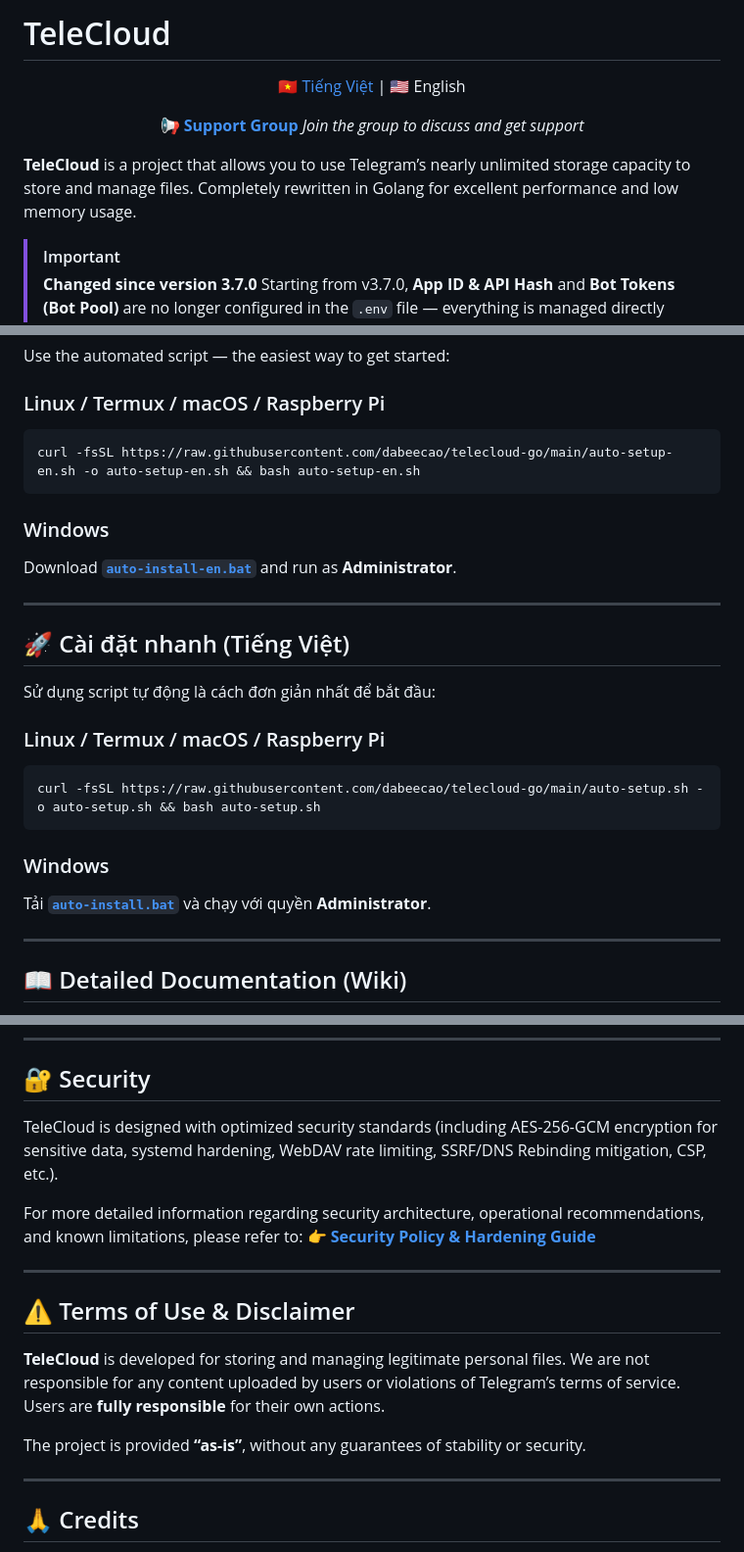
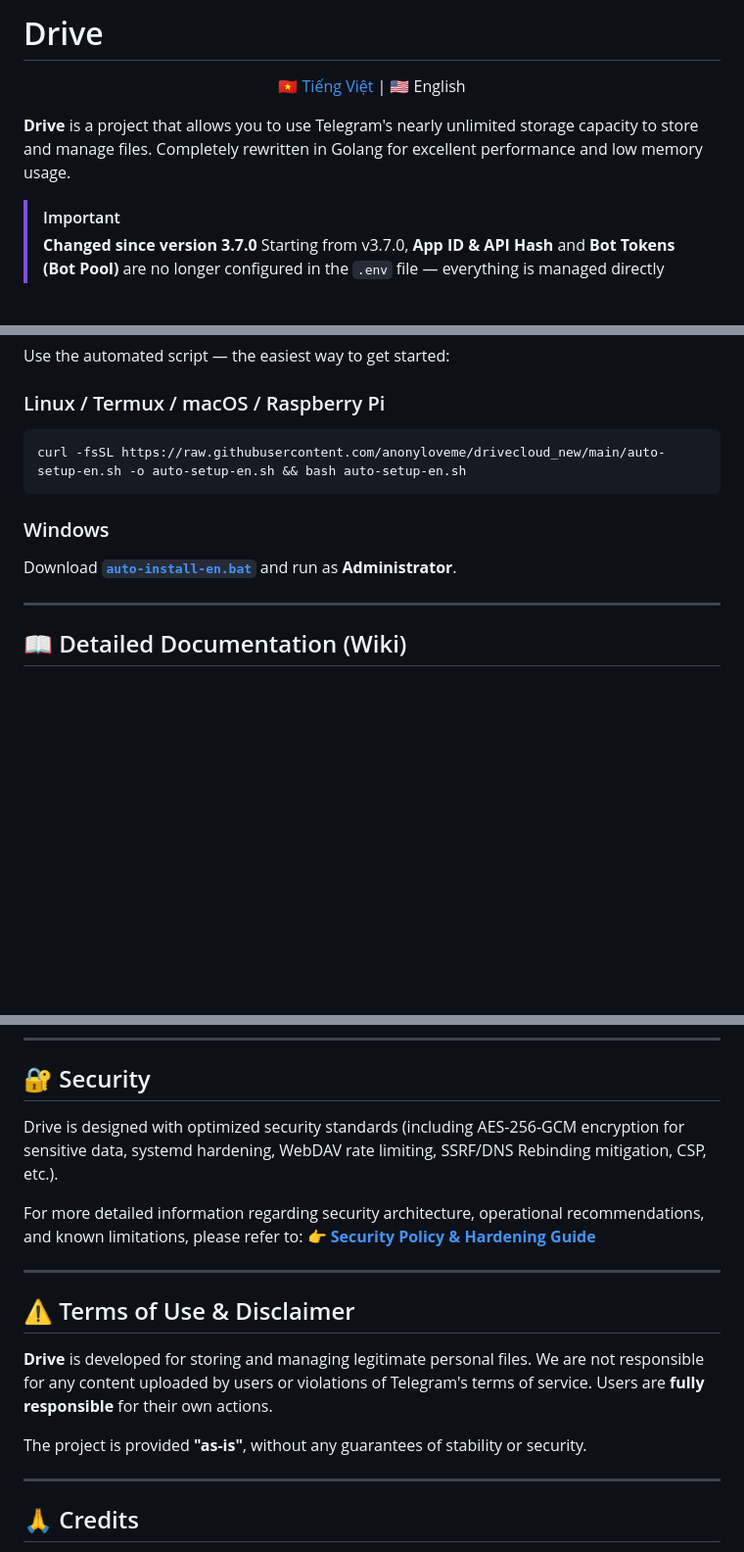
Before and after one commit to anonyloveme/drivecloud_new, a Markdown page: readme_en.md, 3 parts joined by grey strips. Shown at 98% size. Drawn GitHub-style; blank space fills up the shorter version.

````diff
--- a/readme_en.md
+++ b/readme_en.md
@@ -1,15 +1,12 @@
-# TeleCloud
+# Drive
 
 <div align="center">
 
 [🇻🇳 Tiếng Việt](./readme.md) | 🇺🇸 English
 
-**[📢 Support Group](https://t.me/+p-d0qfGRbX4wNzJl)**
-*Join the group to discuss and get support*
-
 </div>
 
-**TeleCloud** is a project that allows you to use Telegram’s nearly unlimited storage capacity to store and manage files. Completely rewritten in Golang for excellent performance and low memory usage.
+**Drive** is a project that allows you to use Telegram's nearly unlimited storage capacity to store and manage files. Completely rewritten in Golang for excellent performance and low memory usage.
 
 > [!IMPORTANT]
 > **Changed since version 3.7.0**
@@ -66,25 +64,11 @@ Use the automated script — the easiest way to get started:
 
 ### Linux / Termux / macOS / Raspberry Pi
 ```bash
-curl -fsSL https://raw.githubusercontent.com/dabeecao/telecloud-go/main/auto-setup-en.sh -o auto-setup-en.sh && bash auto-setup-en.sh
+curl -fsSL https://raw.githubusercontent.com/anonyloveme/drivecloud_new/main/auto-setup-en.sh -o auto-setup-en.sh && bash auto-setup-en.sh
 ```
 
 ### Windows
-Download [**`auto-install-en.bat`**](https://raw.githubusercontent.com/dabeecao/telecloud-go/main/auto-install-en.bat) and run as **Administrator**.
-
----
-
-## 🚀 Cài đặt nhanh (Tiếng Việt)
-
-Sử dụng script tự động là cách đơn giản nhất để bắt đầu:
-
-### Linux / Termux / macOS / Raspberry Pi
-```bash
-curl -fsSL https://raw.githubusercontent.com/dabeecao/telecloud-go/main/auto-setup.sh -o auto-setup.sh && bash auto-setup.sh
-```
-
-### Windows
-Tải [**`auto-install.bat`**](https://raw.githubusercontent.com/dabeecao/telecloud-go/main/auto-install.bat) và chạy với quyền **Administrator**.
+Download [**`auto-install-en.bat`**](https://raw.githubusercontent.com/anonyloveme/drivecloud_new/main/auto-install-en.bat) and run as **Administrator**.
 
 ---
 
@@ -103,7 +87,7 @@ For configuration details and alternative installation methods, please refer to
 
 ## 🔐 Security
 
-TeleCloud is designed with optimized security standards (including AES-256-GCM encryption for sensitive data, systemd hardening, WebDAV rate limiting, SSRF/DNS Rebinding mitigation, CSP, etc.).
+Drive is designed with optimized security standards (including AES-256-GCM encryption for sensitive data, systemd hardening, WebDAV rate limiting, SSRF/DNS Rebinding mitigation, CSP, etc.).
 
 For more detailed information regarding security architecture, operational recommendations, and known limitations, please refer to:
 👉 [**Security Policy & Hardening Guide**](./docs/Security.md)
@@ -112,9 +96,9 @@ For more detailed information regarding security architecture, operational recom
 
 ## ⚠️ Terms of Use & Disclaimer
 
-**TeleCloud** is developed for storing and managing legitimate personal files. We are not responsible for any content uploaded by users or violations of Telegram’s terms of service. Users are **fully responsible** for their own actions.
+**Drive** is developed for storing and managing legitimate personal files. We are not responsible for any content uploaded by users or violations of Telegram's terms of service. Users are **fully responsible** for their own actions.
 
-The project is provided **“as-is”**, without any guarantees of stability or security.
+The project is provided **"as-is"**, without any guarantees of stability or security.
 
 ---
 
````
Also changed, not shown: other parts of readme_en.md (+3 -8 lines), readme.md (+9 -31 lines).
